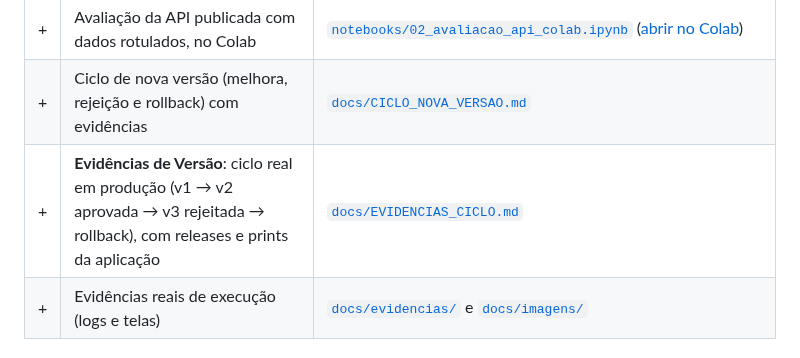
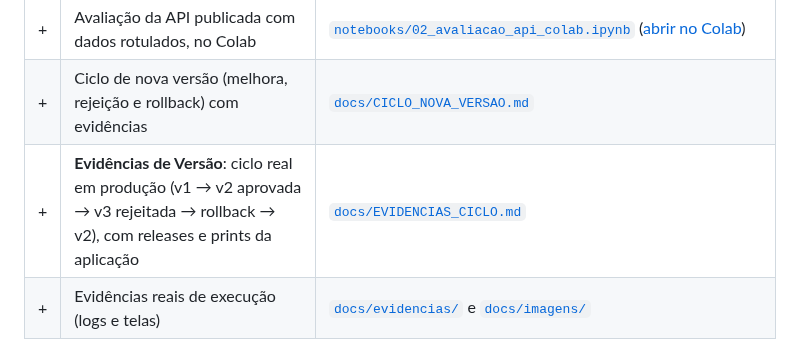
Before and after one commit to rfc890305/mlop_score_credito, a Markdown page: README.md, the part around the change. Rendered like a GitHub page.

```diff
--- a/README.md
+++ b/README.md
@@ -17,7 +17,7 @@ segura com autenticação e throttling, tudo documentado.
 | + | Aplicação cliente no Colab: pedido de empréstimo → API → SIM/NÃO | [`notebooks/03_aplicacao_emprestimo_colab.ipynb`](notebooks/03_aplicacao_emprestimo_colab.ipynb) ([abrir no Colab](https://colab.research.google.com/github/rfc890305/mlop_score_credito/blob/main/notebooks/03_aplicacao_emprestimo_colab.ipynb)) |
 | + | Avaliação da API publicada com dados rotulados, no Colab | [`notebooks/02_avaliacao_api_colab.ipynb`](notebooks/02_avaliacao_api_colab.ipynb) ([abrir no Colab](https://colab.research.google.com/github/rfc890305/mlop_score_credito/blob/main/notebooks/02_avaliacao_api_colab.ipynb)) |
 | + | Ciclo de nova versão (melhora, rejeição e rollback) com evidências | [`docs/CICLO_NOVA_VERSAO.md`](docs/CICLO_NOVA_VERSAO.md) |
-| + | **Evidências de Versão**: ciclo real em produção (v1 → v2 aprovada → v3 rejeitada → rollback), com releases e prints da aplicação | [`docs/EVIDENCIAS_CICLO.md`](docs/EVIDENCIAS_CICLO.md) |
+| + | **Evidências de Versão**: ciclo real em produção (v1 → v2 aprovada → v3 rejeitada → rollback → v2), com releases e prints da aplicação | [`docs/EVIDENCIAS_CICLO.md`](docs/EVIDENCIAS_CICLO.md) |
 | + | Evidências reais de execução (logs e telas) | [`docs/evidencias/`](docs/evidencias) e [`docs/imagens/`](docs/imagens) |
 
 ## Como testar a API publicada
```
Also changed, not shown: docs/EVIDENCIAS_CICLO.md (+21 -2 lines), docs/imagens/ciclo/08_rollback_v1_configuracao.png (added), docs/imagens/ciclo/09_retorno_v2_configuracao.png (added).
